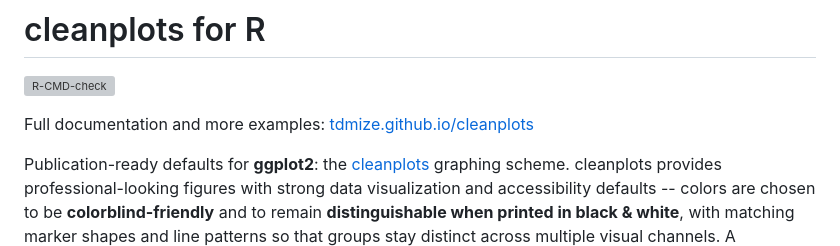
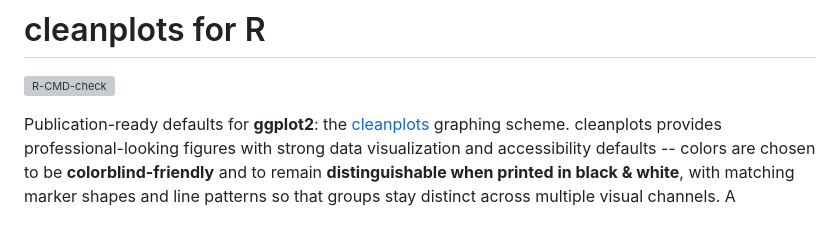
Before and after one commit to tdmize/cleanplots, a Markdown page: README.md, the part around the change. Drawn GitHub-style; blank space fills up the shorter version; grey boxes are pictures that could not be loaded.

Commit message:
Remove redundant documentation link from homepage

```diff
--- a/README.md
+++ b/README.md
@@ -3,8 +3,6 @@
 <!-- badges: start -->
 [![R-CMD-check](https://github.com/tdmize/cleanplots/actions/workflows/R-CMD-check.yaml/badge.svg)](https://github.com/tdmize/cleanplots/actions/workflows/R-CMD-check.yaml)
 <!-- badges: end -->
-
-Full documentation and more examples: [tdmize.github.io/cleanplots](https://tdmize.github.io/cleanplots/)
 
 Publication-ready defaults for **ggplot2**: the
 [cleanplots](https://www.trentonmize.com/software/cleanplots) graphing
```
